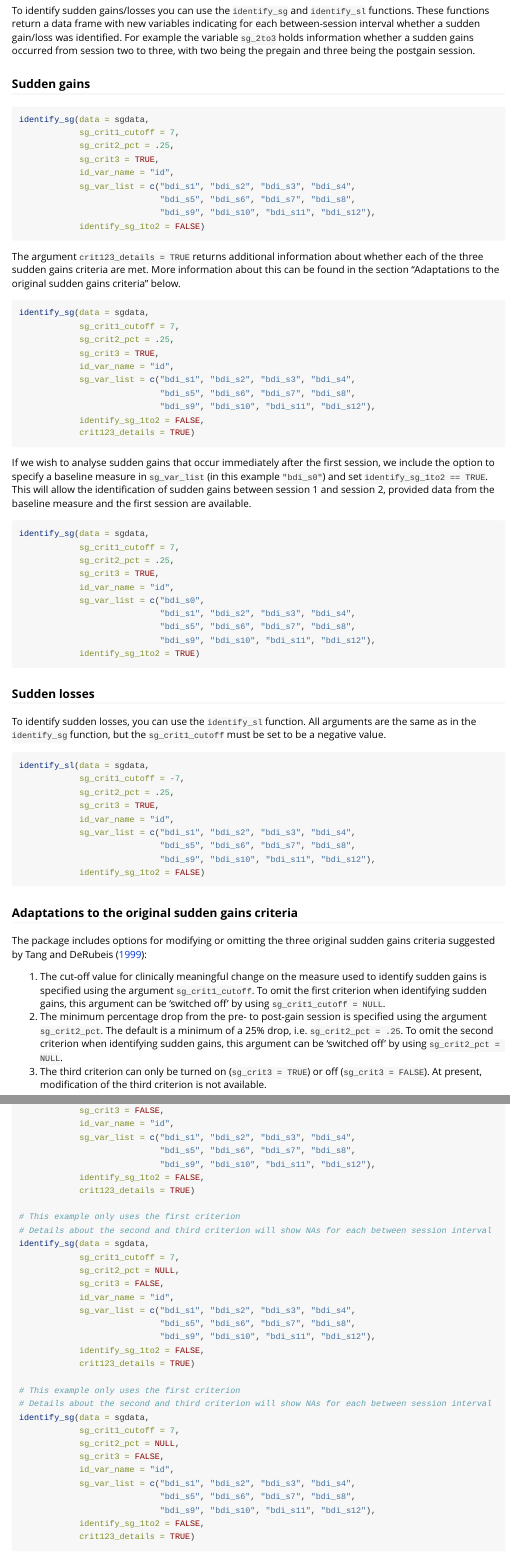
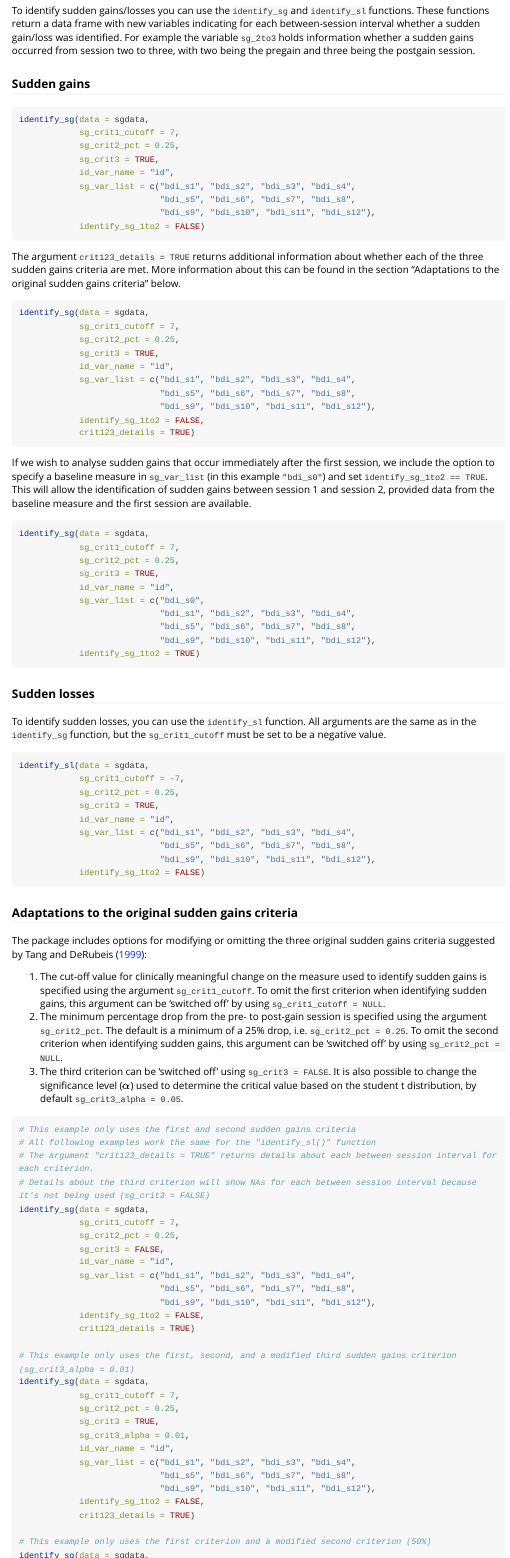
Before and after one commit to milanwiedemann/suddengains, an R Markdown document (vignettes/suddengains-tutorial.Rmd): the page in a window 1100 px wide, from 3710 px down, and a second part further down, joined at a grey line. Rendered offline with R 4.5, knitr and Pandoc, with nearby package versions; some code elsewhere in the file could not run offline; long lines of code are wrapped; common packages that the code uses without loading them are loaded.

Commit message:
add 0 before .*num* for clarity, add example to modify alpha for 3rd crit

````diff
--- a/vignettes/suddengains-tutorial.Rmd
+++ b/vignettes/suddengains-tutorial.Rmd
@@ -4,7 +4,7 @@ date: "`r Sys.Date()`"
 output:
   rmarkdown::html_vignette
 vignette: >
-  %\VignetteIndexEntry{A tutorial on using the *suddengains* R package}
+  %\VignetteIndexEntry{A tutorial on using the suddengains R package}
   %\VignetteEncoding{UTF-8}
   %\VignetteEngine{knitr::rmarkdown}
 bibliography: ["references.bib", "r-references.bib"]
@@ -178,7 +178,7 @@ For example the variable `sg_2to3` holds information whether a sudden gains occu
 ```{r, eval = FALSE}
 identify_sg(data = sgdata,
             sg_crit1_cutoff = 7,
-            sg_crit2_pct = .25,
+            sg_crit2_pct = 0.25,
             sg_crit3 = TRUE,
             id_var_name = "id",
             sg_var_list = c("bdi_s1", "bdi_s2", "bdi_s3", "bdi_s4",
@@ -193,7 +193,7 @@ More information about this can be found in the section "Adaptations to the orig
 ```{r, eval = FALSE}
 identify_sg(data = sgdata,
             sg_crit1_cutoff = 7,
-            sg_crit2_pct = .25,
+            sg_crit2_pct = 0.25,
             sg_crit3 = TRUE,
             id_var_name = "id",
             sg_var_list = c("bdi_s1", "bdi_s2", "bdi_s3", "bdi_s4",
@@ -209,7 +209,7 @@ This will allow the identification of sudden gains between session 1 and session
 ```{r, eval = FALSE}
 identify_sg(data = sgdata,
             sg_crit1_cutoff = 7,
-            sg_crit2_pct = .25,
+            sg_crit2_pct = 0.25,
             sg_crit3 = TRUE,
             id_var_name = "id",
             sg_var_list = c("bdi_s0",
@@ -227,7 +227,7 @@ All arguments are the same as in the `identify_sg` function, but the `sg_crit1_c
 ```{r, eval = FALSE}
 identify_sl(data = sgdata,
             sg_crit1_cutoff = -7,
-            sg_crit2_pct = .25,
+            sg_crit2_pct = 0.25,
             sg_crit3 = TRUE,
             id_var_name = "id",
             sg_var_list = c("bdi_s1", "bdi_s2", "bdi_s3", "bdi_s4",
@@ -243,10 +243,10 @@ The package includes options for modifying or omitting the three original sudden
 1. The cut-off value for clinically meaningful change on the measure used to identify sudden gains is specified using the argument `sg_crit1_cutoff`.
 To omit the first criterion when identifying sudden gains, this argument can be 'switched off' by using `sg_crit1_cutoff = NULL`.
 1. The minimum percentage drop from the pre- to post-gain session is specified using the argument `sg_crit2_pct`.
-The default is a minimum of a 25% drop, i.e. `sg_crit2_pct = .25`.
+The default is a minimum of a 25% drop, i.e. `sg_crit2_pct = 0.25`.
 To omit the second criterion when identifying sudden gains, this argument can be 'switched off' by using `sg_crit2_pct = NULL`.
-1. The third criterion can only be turned on (`sg_crit3 = TRUE`) or off (`sg_crit3 = FALSE`).
-At present, modification of the third criterion is not available.
+1. The third criterion can be 'switched off' using `sg_crit3 = FALSE`.
+It is also possible to change the significance level ($\alpha$) used to determine the critical value based on the student t distribution, by default `sg_crit3_alpha = 0.05`.
 
 ```{r, eval = FALSE}
 # This example only uses the first and second sudden gains criteria
@@ -255,8 +255,21 @@ At present, modification of the third criterion is not available.
 # Details about the third criterion will show NAs for each between session interval because it's not being used (sg_crit3 = FALSE)
 identify_sg(data = sgdata,
             sg_crit1_cutoff = 7,
-            sg_crit2_pct = .25,
+            sg_crit2_pct = 0.25,
             sg_crit3 = FALSE,
+            id_var_name = "id",
+            sg_var_list = c("bdi_s1", "bdi_s2", "bdi_s3", "bdi_s4",
+                            "bdi_s5", "bdi_s6", "bdi_s7", "bdi_s8",
+                            "bdi_s9", "bdi_s10", "bdi_s11", "bdi_s12"),
+            identify_sg_1to2 = FALSE,
+            crit123_details = TRUE)
+
+# This example only uses the first, second, and a modified third sudden gains criterion (sg_crit3_alpha = 0.01)
+identify_sg(data = sgdata,
+            sg_crit1_cutoff = 7,
+            sg_crit2_pct = 0.25,
+            sg_crit3 = TRUE,
+            sg_crit3_alpha = 0.01,
             id_var_name = "id",
             sg_var_list = c("bdi_s1", "bdi_s2", "bdi_s3", "bdi_s4",
                             "bdi_s5", "bdi_s6", "bdi_s7", "bdi_s8",
@@ -267,7 +280,7 @@ identify_sg(data = sgdata,
 # This example only uses the first criterion and a modified second criterion (50%)
 identify_sg(data = sgdata,
             sg_crit1_cutoff = 7,
-            sg_crit2_pct = .50,
+            sg_crit2_pct = 0.50,
             sg_crit3 = FALSE,
             id_var_name = "id",
             sg_var_list = c("bdi_s1", "bdi_s2", "bdi_s3", "bdi_s4",
````
Also changed, not shown: vignettes/suddengains-tutorial.Rmd (18 more changed lines).
